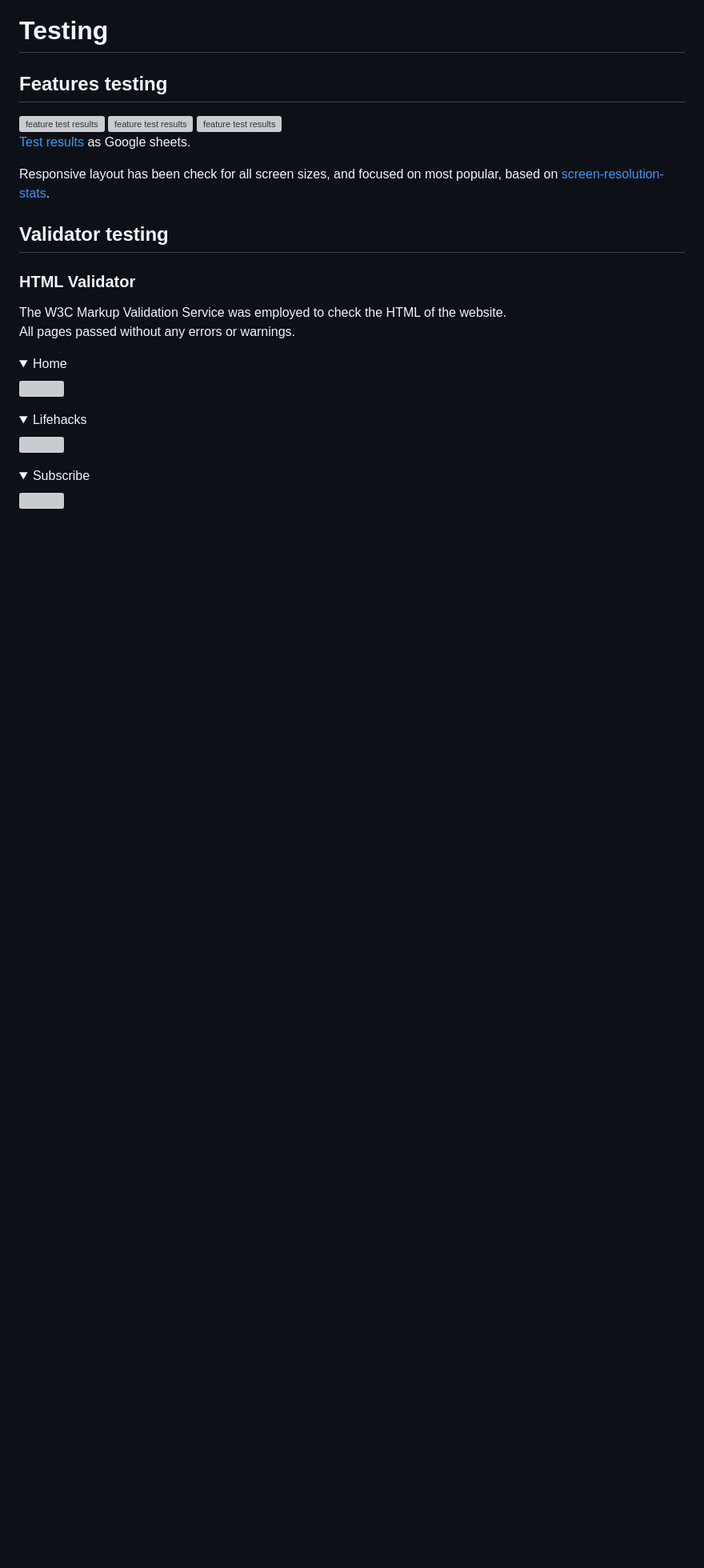
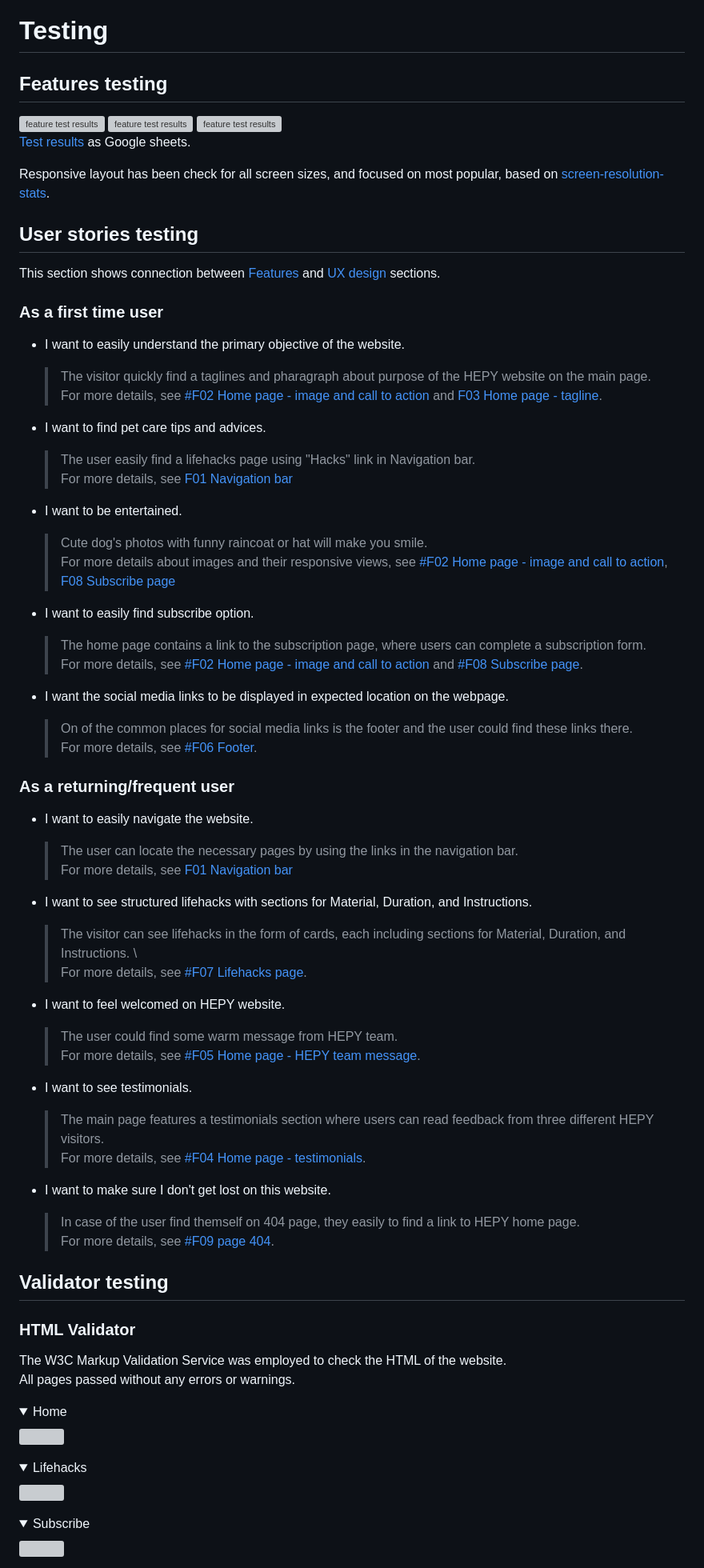
Before and after one commit to tayapro/just-works, a Markdown page: README.md, the part around the change printed below. Shown: that part at 80% size. Rendered like a GitHub page; folded sections open; blank space fills up the shorter version; grey boxes are pictures that could not be loaded.

Commit message:
Update user stories and add user stories testing section

```diff
--- a/README.md
+++ b/README.md
@@ -245,6 +249,65 @@ Wix Madefor Display font looks stylish and is easy to read.
 [Test results](https://docs.google.com/spreadsheets/d/1AaDg1mBbehy85AYhfLXJV3IuHkJzbHoVTAyRkfmix3Y/edit#gid=1254839632) as Google sheets.
 
 Responsive layout has been check for all screen sizes, and focused on most popular, based on [screen-resolution-stats](https://gs.statcounter.com/screen-resolution-stats/all/worldwide/2023).
+
+## User stories testing
+
+This section shows connection between [Features](#features) and [UX design](#ux-design) sections.
+
+### As a first time user
+
+* I want to easily understand the primary objective of the website.
+
+  > The visitor quickly find a taglines and pharagraph about purpose of the HEPY website on the main page. \
+  For more details, see [#F02 Home page - image and call to action](#f02-home-page---image-and-call-to-action) and [F03 Home page - tagline](#f03-home-page---tagline).
+
+* I want to find pet care tips and advices.
+
+  > The user easily find a lifehacks page using "Hacks" link in Navigation bar. \
+  For more details, see [F01 Navigation bar](#f01-navigation-bar)
+
+* I want to be entertained.
+
+  > Cute dog's photos with funny raincoat or hat will make you smile. \
+  For more details about images and their responsive views, see [#F02 Home page - image and call to action](#f02-home-page---image-and-call-to-action), [F08 Subscribe page](#f08-subscribe-page)
+
+* I want to easily find subscribe option.
+
+  > The home page contains a link to the subscription page, where users can complete a subscription form. \
+  For more details, see [#F02 Home page - image and call to action](#f02-home-page---image-and-call-to-action) and
+  [#F08 Subscribe page](#f08-subscribe-page).
+
+* I want the social media links to be displayed in expected location on the webpage.
+
+  > On of the common places for social media links is the footer and the user could find these links there. \
+  For more details, see [#F06 Footer](#f06-footer).
+
+### As a returning/frequent user
+
+* I want to easily navigate the website.
+
+  > The user can locate the necessary pages by using the links in the navigation bar. \
+  For more details, see [F01 Navigation bar](#f01-navigation-bar)
+
+* I want to see structured lifehacks with sections for Material, Duration, and Instructions.
+
+  > The visitor can see lifehacks in the form of cards, each including sections for Material, Duration, and Instructions. \
+  For more details, see [#F07 Lifehacks page](#f07-lifehacks-page).
+
+* I want to feel welcomed on HEPY website.
+
+  > The user could find some warm message from HEPY team. \
+  For more details, see [#F05 Home page - HEPY team message](#f05-home-page---hepy-team-message).
+
+* I want to see testimonials.
+
+  > The main page features a testimonials section where users can read feedback from three different HEPY visitors. \
+  For more details, see [#F04 Home page - testimonials](#f04-home-page---testimonials).
+
+* I want to make sure I don't get lost on this website.
+
+  > In case of the user find themself on 404 page, they easily to find a link to HEPY home page. \
+  For more details, see [#F09 page 404](#f09-page-404).
 
 ## Validator testing
 
```
Also changed, not shown: other parts of README.md (+10 -6 lines).
